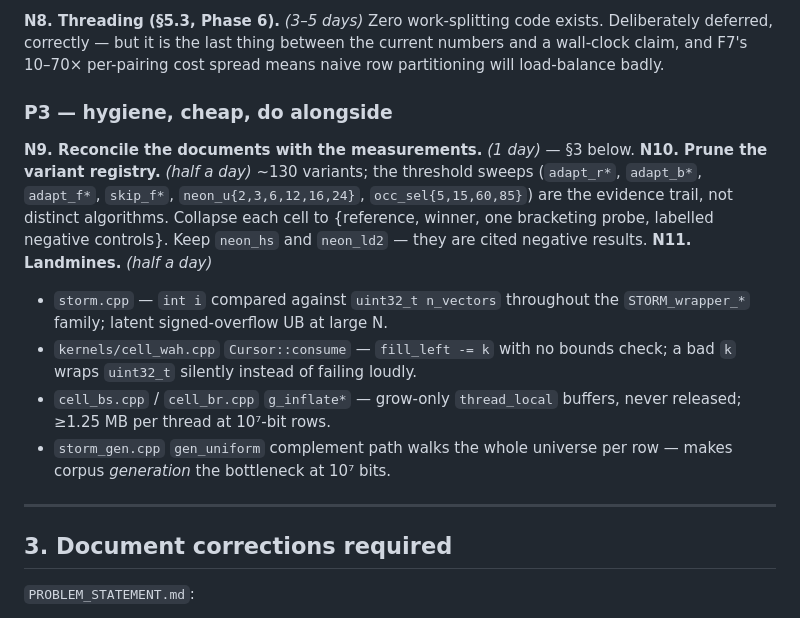
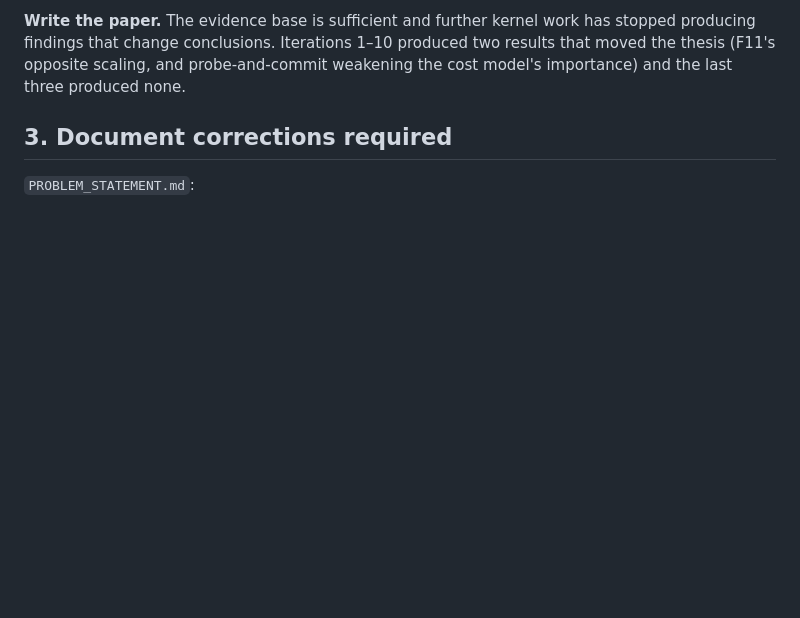
Before and after one commit to mklarqvist/StormBitmaps-internal, a Markdown page: NEXT.md, the part around one of its changes. Rendered like a GitHub page; blank space fills up the shorter version.

```diff
--- a/NEXT.md
+++ b/NEXT.md
@@ -197,27 +154,7 @@ labelled as such until an x86 run exists.
-**N8. Threading (§5.3, Phase 6).** *(3–5 days)*
-Zero work-splitting code exists. Deliberately deferred, correctly — but it is the
-last thing between the current numbers and a wall-clock claim, and F7's 10–70×
-per-pairing cost spread means naive row partitioning will load-balance badly.
-
-### P3 — hygiene, cheap, do alongside
-
-**N9. Reconcile the documents with the measurements.** *(1 day)* — §3 below.
-**N10. Prune the variant registry.** *(half a day)* ~130 variants; the threshold
-sweeps (`adapt_r*`, `adapt_b*`, `adapt_f*`, `skip_f*`, `neon_u{2,3,6,12,16,24}`,
-`occ_sel{5,15,60,85}`) are the evidence trail, not distinct algorithms. Collapse
-each cell to {reference, winner, one bracketing probe, labelled negative
-controls}. Keep `neon_hs` and `neon_ld2` — they are cited negative results.
-**N11. Landmines.** *(half a day)*
-  - `storm.cpp` — `int i` compared against `uint32_t n_vectors` throughout the
-    `STORM_wrapper_*` family; latent signed-overflow UB at large N.
-  - `kernels/cell_wah.cpp` `Cursor::consume` — `fill_left -= k` with no bounds
-    check; a bad `k` wraps `uint32_t` silently instead of failing loudly.
-  - `cell_bs.cpp` / `cell_br.cpp` `g_inflate*` — grow-only `thread_local`
-    buffers, never released; ≥1.25 MB per thread at 10⁷-bit rows.
-  - `storm_gen.cpp` `gen_uniform` complement path walks the whole universe per
-    row — makes corpus *generation* the bottleneck at 10⁷ bits.
-
----
+**Write the paper.** The evidence base is sufficient and further kernel work has
+stopped producing findings that change conclusions. Iterations 1–10 produced two
+results that moved the thesis (F11's opposite scaling, and probe-and-commit
+weakening the cost model's importance) and the last three produced none.
 
 ## 3. Document corrections required
 
```
Also changed, not shown: other parts of NEXT.md (+28 -71 lines).
